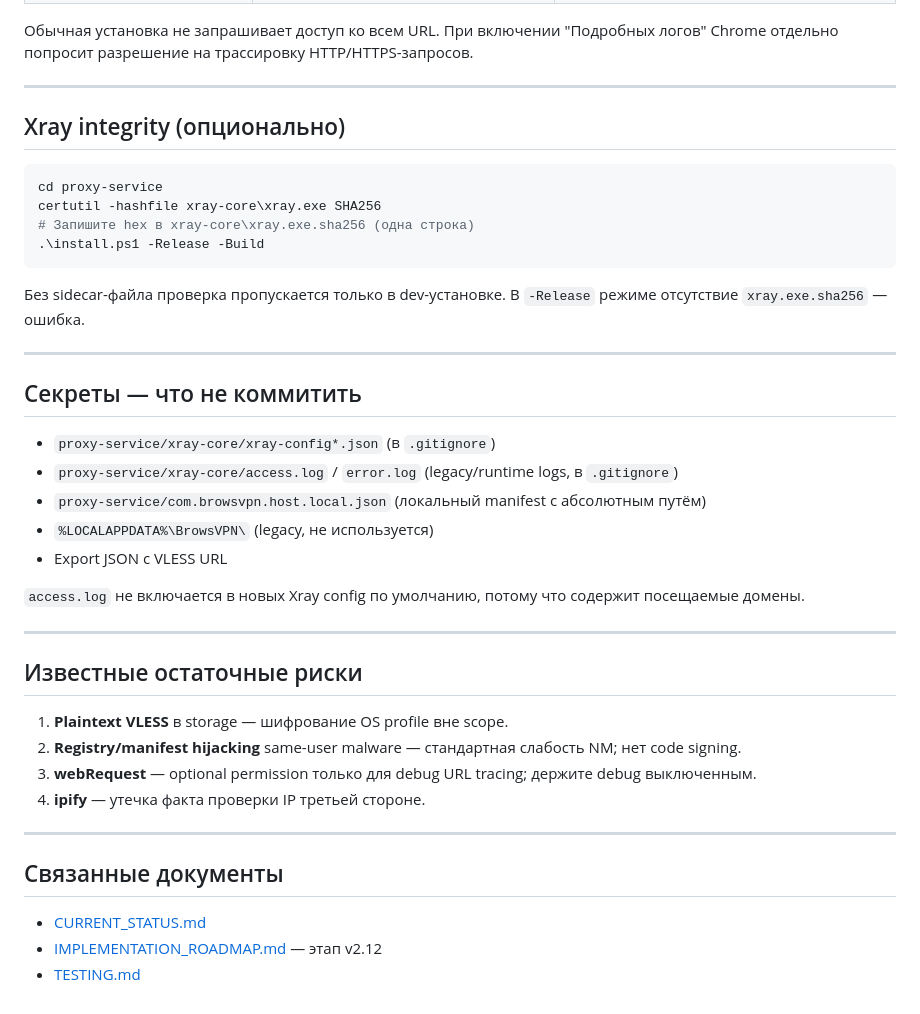
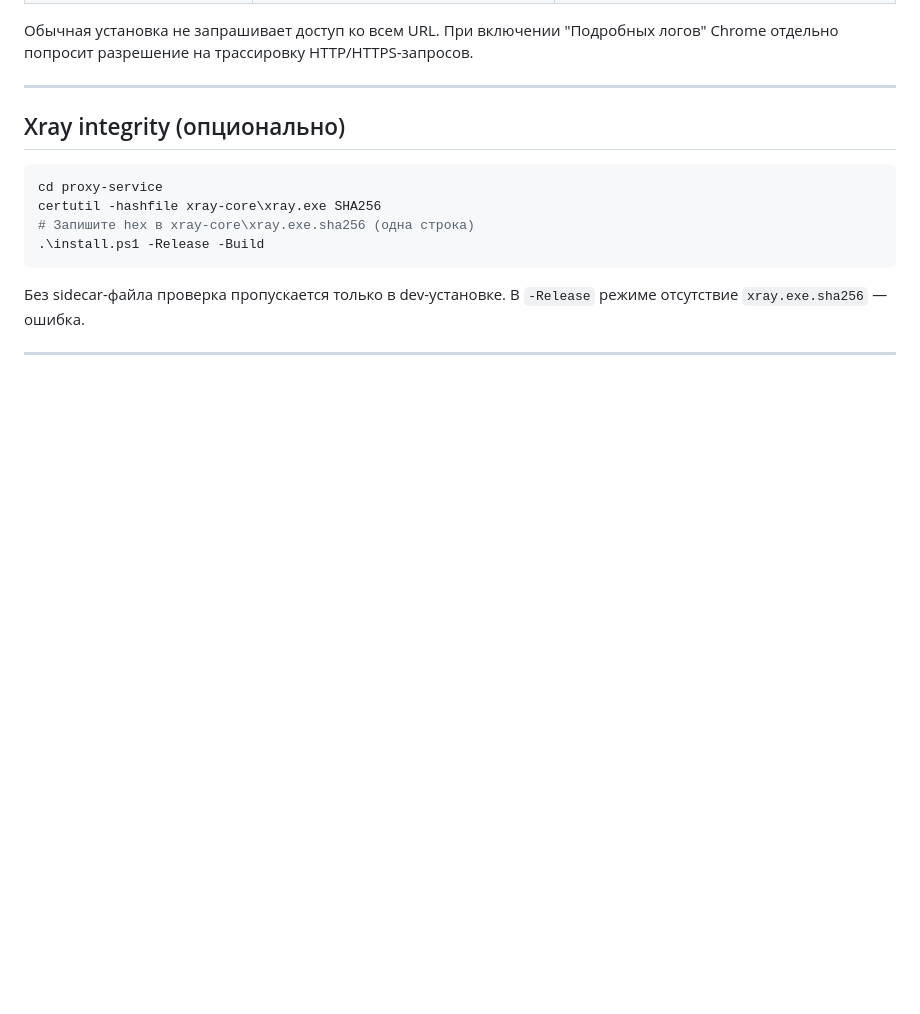
Before and after one commit to Stemnitskiy/Brows_vpn, a Markdown page: docs/SECURITY.md, the part around the change. GitHub-like rendering; blank space fills up the shorter version.

Commit message:
Update SECURITY.md to remove sensitive sections
Removed sensitive information and known risks from the SECURITY.md file.

```diff
--- a/docs/SECURITY.md
+++ b/docs/SECURITY.md
@@ -106,30 +106,3 @@ certutil -hashfile xray-core\xray.exe SHA256
 Без sidecar-файла проверка пропускается только в dev-установке. В `-Release` режиме отсутствие `xray.exe.sha256` — ошибка.
 
 ---
-
-## Секреты — что не коммитить
-
-- `proxy-service/xray-core/xray-config*.json` (в `.gitignore`)
-- `proxy-service/xray-core/access.log` / `error.log` (legacy/runtime logs, в `.gitignore`)
-- `proxy-service/com.browsvpn.host.local.json` (локальный manifest с абсолютным путём)
-- `%LOCALAPPDATA%\BrowsVPN\` (legacy, не используется)
-- Export JSON с VLESS URL
-
-`access.log` не включается в новых Xray config по умолчанию, потому что содержит посещаемые домены.
-
----
-
-## Известные остаточные риски
-
-1. **Plaintext VLESS** в storage — шифрование OS profile вне scope.
-2. **Registry/manifest hijacking** same-user malware — стандартная слабость NM; нет code signing.
-3. **webRequest** — optional permission только для debug URL tracing; держите debug выключенным.
-4. **ipify** — утечка факта проверки IP третьей стороне.
-
----
-
-## Связанные документы
-
-- [CURRENT_STATUS.md](./CURRENT_STATUS.md)
-- [IMPLEMENTATION_ROADMAP.md](./IMPLEMENTATION_ROADMAP.md) — этап v2.12
-- [TESTING.md](./TESTING.md)
```
